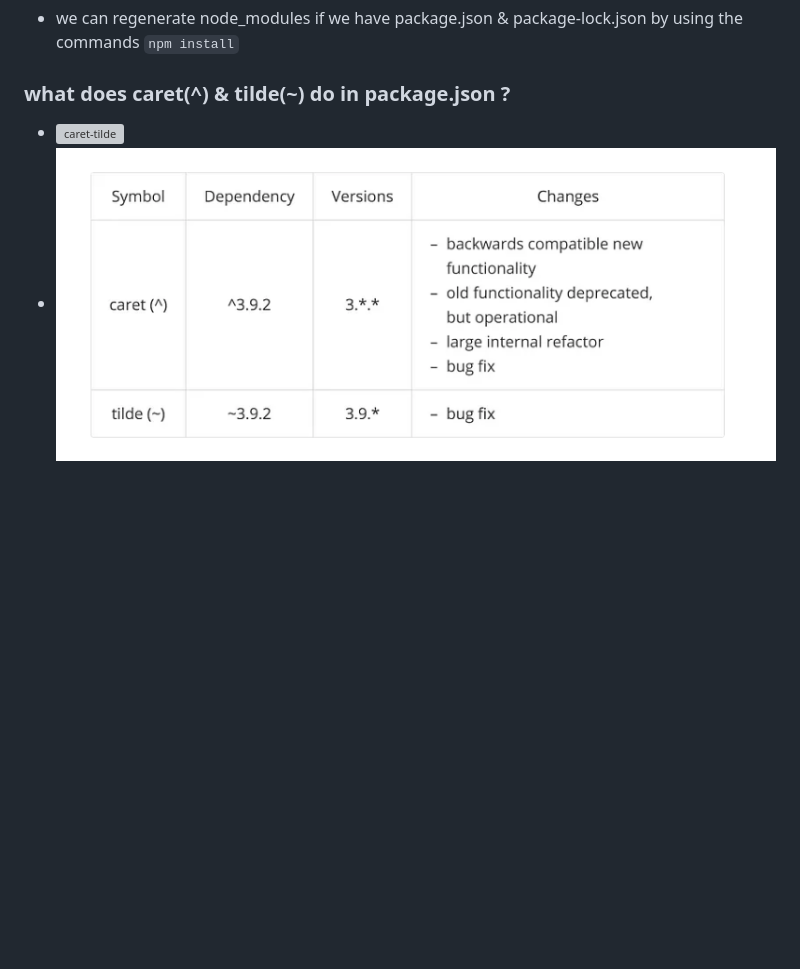
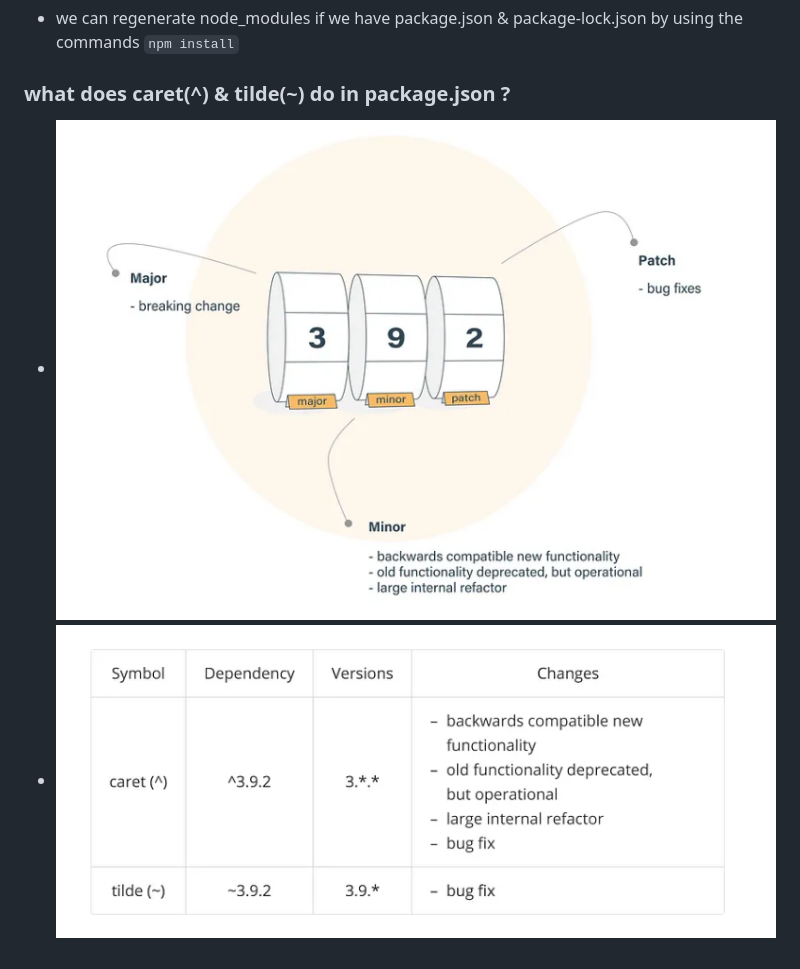
Before and after one commit to Raviegupta/Namaste-Reac, a Markdown page: Assignments/Assignments_02.md, the part around the change. Drawn GitHub-style; blank space fills up the shorter version; grey boxes are pictures that could not be loaded.

Commit message:
episode 2: part 1- assignments

```diff
--- a/Assignments/Assignments_02.md
+++ b/Assignments/Assignments_02.md
@@ -66,5 +66,5 @@ Modifying the package-lock.json file directly is generally not recommended for s
 - we can regenerate node_modules if we have package.json & package-lock.json by using the commands `npm install`
 
 ### what does caret(^) & tilde(~) do in package.json ?
-- <img src="Assignments/images/caret-tilde.PNG" alt="caret-tilde">
-- <img src="/Assignments/images/caret-tilde-2.PNG" alt="caret-tilde-2">
+- <img src="./images/caret-tilde.PNG" alt="caret-tilde">
+- <img src="./images/caret-tilde-2.PNG" alt="caret-tilde-2">
```
